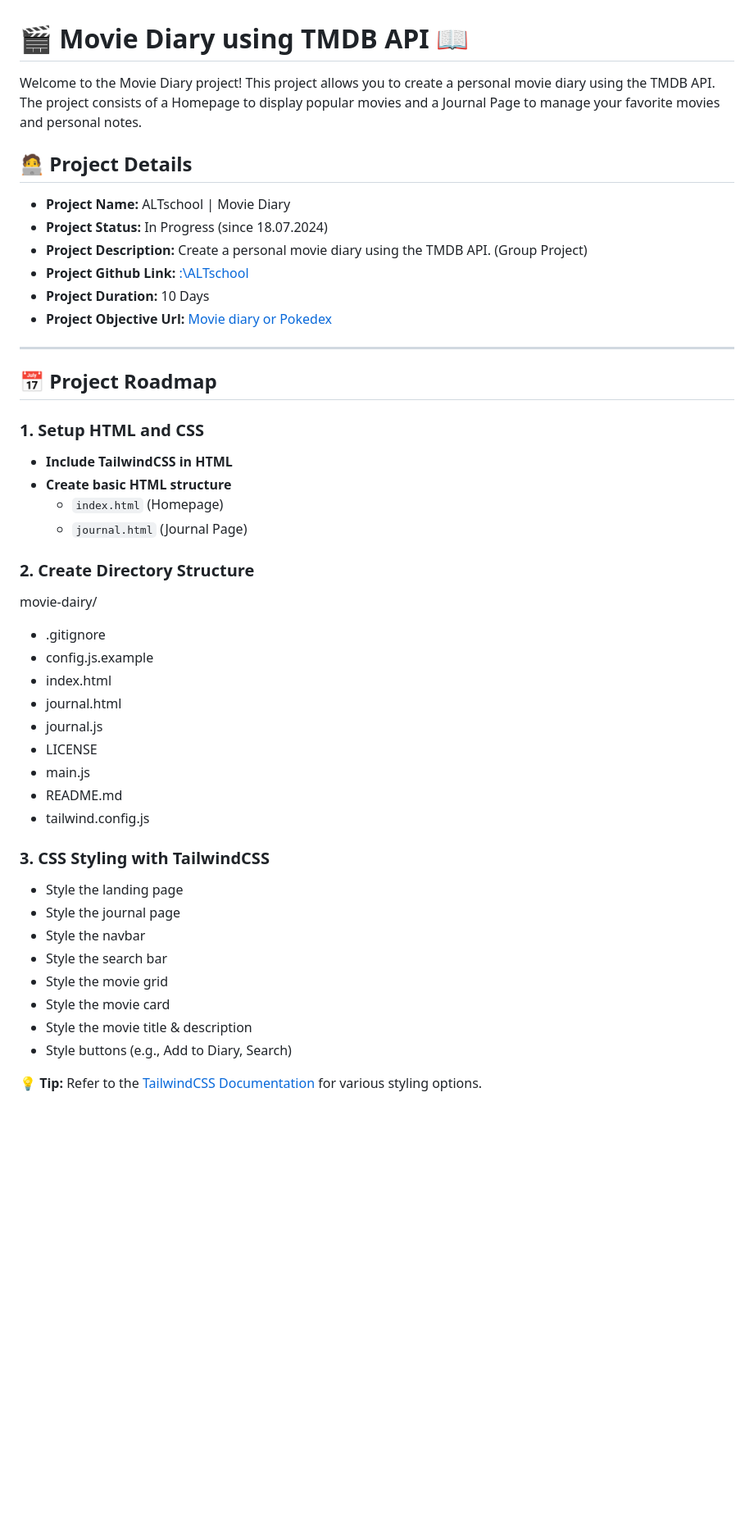
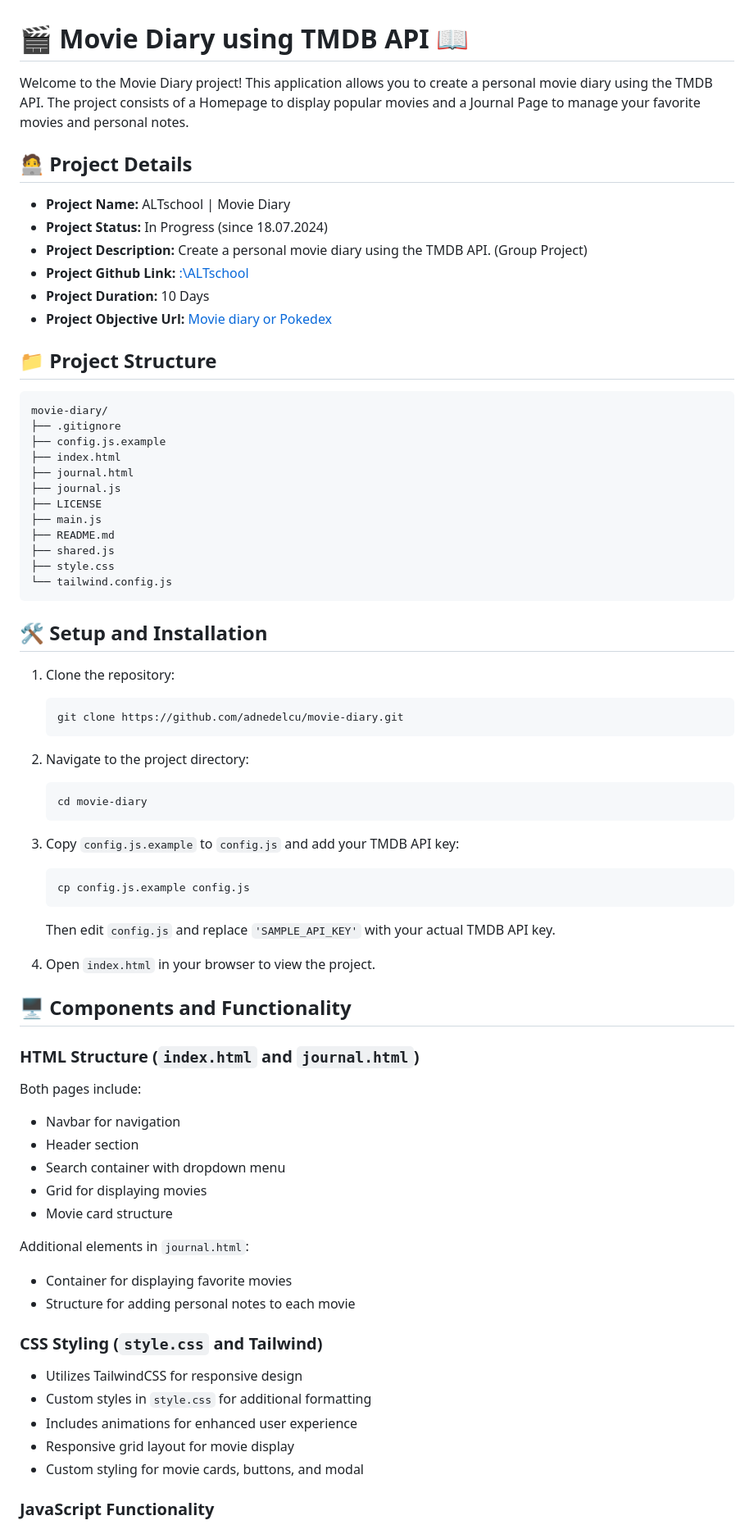
Before and after one commit to adnedelcu/movie-diary, a Markdown page: README.md, the part around the change printed below. Shown: that part at 82% size. Rendered like a GitHub page; blank space fills up the shorter version.

Commit message:
README.md organised / updated

````diff
--- a/README.md
+++ b/README.md
@@ -1,55 +1,73 @@
 # 🎬 Movie Diary using TMDB API 📖
 
-
-Welcome to the Movie Diary project! This project allows you to create a personal movie diary using the TMDB API.
-The project consists of a Homepage to display popular movies and a Journal Page to manage your favorite movies and personal notes.
+Welcome to the Movie Diary project! This application allows you to create a personal movie diary using the TMDB API. The project consists of a Homepage to display popular movies and a Journal Page to manage your favorite movies and personal notes.
 
 ## 🧑‍💻 Project Details
 
 - **Project Name:** ALTschool | Movie Diary
 - **Project Status:** In Progress (since 18.07.2024)
 - **Project Description:** Create a personal movie diary using the TMDB API. (Group Project)
-- **Project Github Link:** [\:\ALTschool](https://github.com/adnedelcu/movie-diary)
+- **Project Github Link:** [:\ALTschool](https://github.com/adnedelcu/movie-diary)
 - **Project Duration:** 10 Days
 - **Project Objective Url:** [Movie diary or Pokedex](https://learn.wbscodingschool.com/courses/full-stack-web-app/lessons/%f0%9f%9b%a0%ef%b8%8f-movie-diary-or-pokedex/)
 
----
+## 📁 Project Structure
 
-## 📅 Project Roadmap
+```
+movie-diary/
+├── .gitignore
+├── config.js.example
+├── index.html
+├── journal.html
+├── journal.js
+├── LICENSE
+├── main.js
+├── README.md
+├── shared.js
+├── style.css
+└── tailwind.config.js
+```
 
-### 1. Setup HTML and CSS
+## 🛠️ Setup and Installation
 
-- **Include TailwindCSS in HTML**
-- **Create basic HTML structure**
-  - `index.html` (Homepage)
-  - `journal.html` (Journal Page)
+1. Clone the repository:
+   ```
+   git clone https://github.com/adnedelcu/movie-diary.git
+   ```
+2. Navigate to the project directory:
+   ```
+   cd movie-diary
+   ```
+3. Copy `config.js.example` to `config.js` and add your TMDB API key:
+   ```
+   cp config.js.example config.js
+   ```
+   Then edit `config.js` and replace `'SAMPLE_API_KEY'` with your actual TMDB API key.
 
+4. Open `index.html` in your browser to view the project.
 
+## 🖥️ Components and Functionality
 
-### 2. Create Directory Structure
+### HTML Structure (`index.html` and `journal.html`)
 
-movie-dairy/
-- .gitignore
-- config.js.example
-- index.html
-- journal.html
-- journal.js
-- LICENSE
-- main.js
-- README.md
-- tailwind.config.js
+Both pages include:
+- Navbar for navigation
+- Header section
+- Search container with dropdown menu
+- Grid for displaying movies
+- Movie card structure
 
+Additional elements in `journal.html`:
+- Container for displaying favorite movies
+- Structure for adding personal notes to each movie
 
-### 3. CSS Styling with TailwindCSS
+### CSS Styling (`style.css` and Tailwind)
 
-- Style the landing page
-- Style the journal page
-- Style the navbar
-- Style the search bar
-- Style the movie grid
-- Style the movie card
-- Style the movie title & description
-- Style buttons (e.g., Add to Diary, Search)
+- Utilizes TailwindCSS for responsive design
+- Custom styles in `style.css` for additional formatting
+- Includes animations for enhanced user experience
+- Responsive grid layout for movie display
+- Custom styling for movie cards, buttons, and modal
 
-**💡 Tip:** Refer to the [TailwindCSS Documentation](https://tailwindcss.com/docs) for various styling options.
+### JavaScript Functionality
 
````
Also changed, not shown: other parts of README.md (+41 -33 lines).
